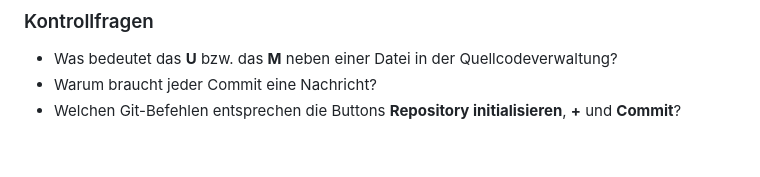
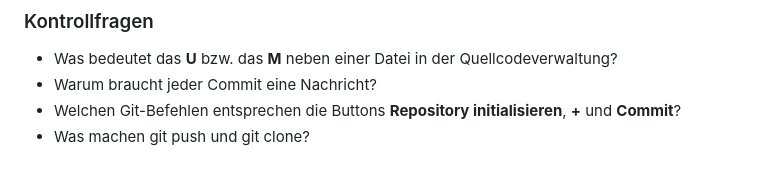
Before and after one commit to tomschiffmann-teaching/01-01-getting-started, a Markdown page: 02-git-getting-started/Readme.md, the part around the change. GitHub-like rendering.

Commit message:
add question

```diff
--- a/02-git-getting-started/Readme.md
+++ b/02-git-getting-started/Readme.md
@@ -96,3 +96,4 @@ In dieser Aufgabe legst du ein Repository an und erstellst deine ersten Commits
 - Was bedeutet das **U** bzw. das **M** neben einer Datei in der Quellcodeverwaltung?
 - Warum braucht jeder Commit eine Nachricht?
 - Welchen Git-Befehlen entsprechen die Buttons **Repository initialisieren**, **+** und **Commit**?
+- Was machen git push und git clone?
```
